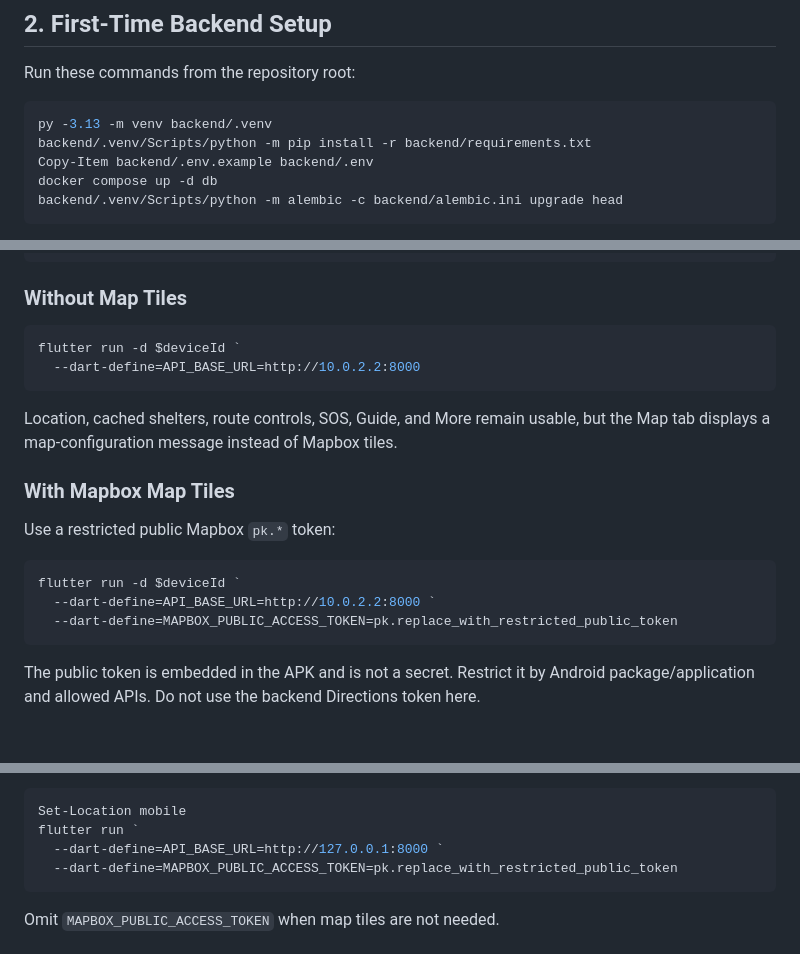
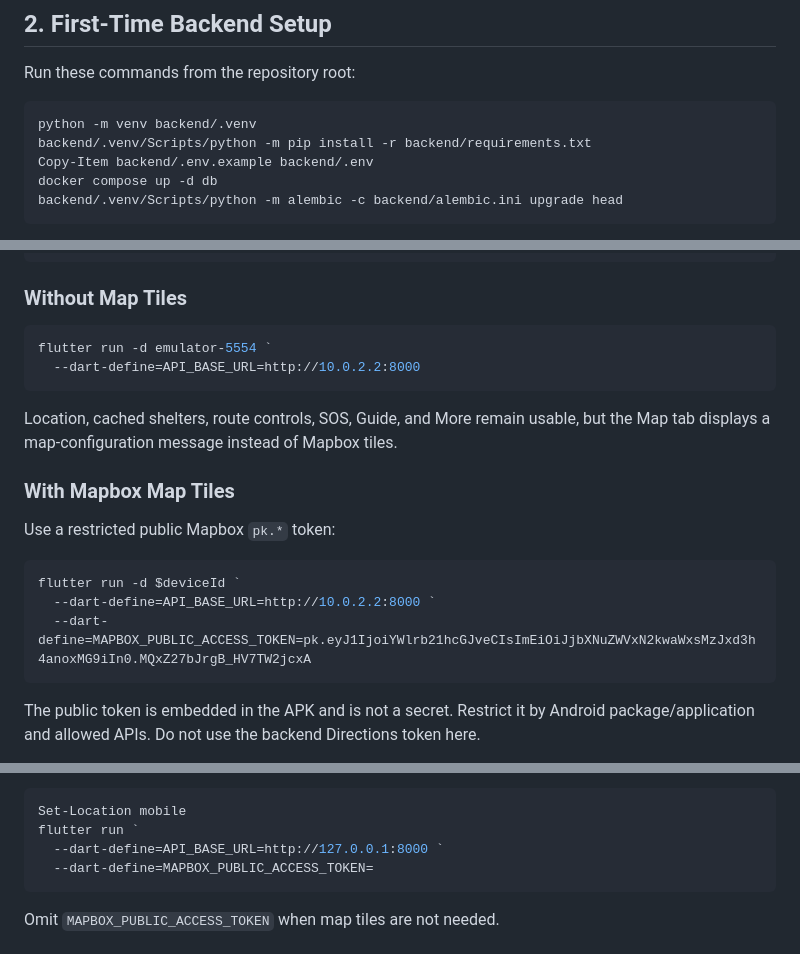
Before and after one commit to Aikozzzz/safe_myanmar, a Markdown page: Instruction.md, 3 parts joined by grey strips. Drawn GitHub-style; blank space fills up the shorter version.

Commit message:
fix logic

````diff
--- a/Instruction.md
+++ b/Instruction.md
@@ -34,7 +34,7 @@ docker compose version
 Run these commands from the repository root:
 
 ```powershell
-py -3.13 -m venv backend/.venv
+python -m venv backend/.venv
 backend/.venv/Scripts/python -m pip install -r backend/requirements.txt
 Copy-Item backend/.env.example backend/.env
 docker compose up -d db
@@ -189,7 +189,7 @@ $deviceId = "emulator-5554"
 ### Without Map Tiles
 
 ```powershell
-flutter run -d $deviceId `
+flutter run -d emulator-5554 `
   --dart-define=API_BASE_URL=http://10.0.2.2:8000
 ```
 
@@ -203,7 +203,7 @@ Use a restricted public Mapbox `pk.*` token:
 ```powershell
 flutter run -d $deviceId `
   --dart-define=API_BASE_URL=http://10.0.2.2:8000 `
-  --dart-define=MAPBOX_PUBLIC_ACCESS_TOKEN=pk.replace_with_restricted_public_token
+  --dart-define=MAPBOX_PUBLIC_ACCESS_TOKEN=pk.eyJ1IjoiYWlrb21hcGJveCIsImEiOiJjbXNuZWVxN2kwaWxsMzJxd3h4anoxMG9iIn0.MQxZ27bJrgB_HV7TW2jcxA
 ```
 
 The public token is embedded in the APK and is not a secret. Restrict it by
@@ -234,7 +234,7 @@ Run the app with:
 Set-Location mobile
 flutter run `
   --dart-define=API_BASE_URL=http://127.0.0.1:8000 `
-  --dart-define=MAPBOX_PUBLIC_ACCESS_TOKEN=pk.replace_with_restricted_public_token
+  --dart-define=MAPBOX_PUBLIC_ACCESS_TOKEN=
 ```
 
 Omit `MAPBOX_PUBLIC_ACCESS_TOKEN` when map tiles are not needed.
````
